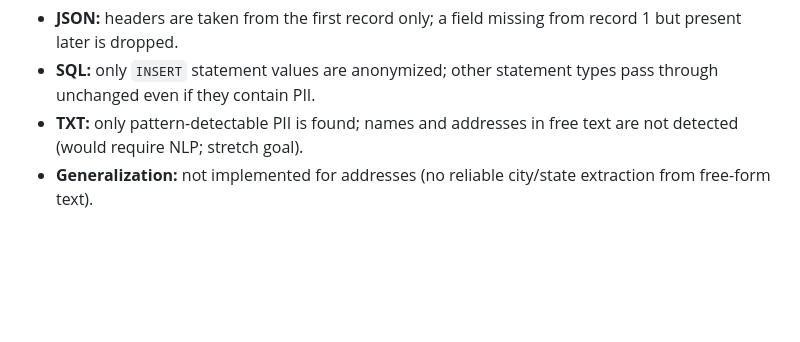
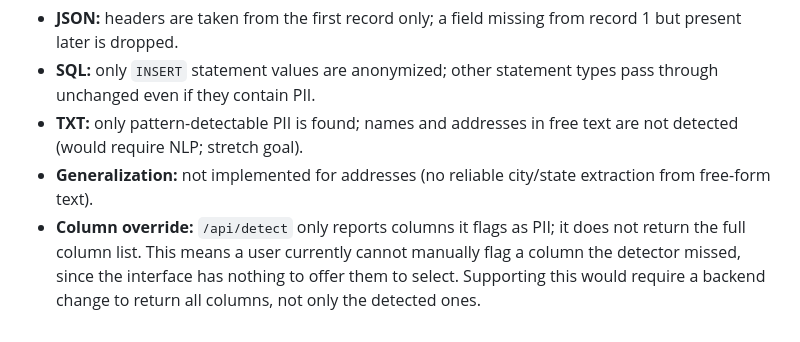
Before and after one commit to nhulchris/data_anonymizer, a Markdown page: DESIGN_AND_TESTING.md, the part around one of its changes. Drawn GitHub-style; blank space fills up the shorter version.

Commit message:
Update design doc with UI integration and end-to-end testing results

```diff
--- a/DESIGN_AND_TESTING.md
+++ b/DESIGN_AND_TESTING.md
@@ -202,3 +281,9 @@ memory) to contain the replacement values.
   free text are not detected (would require NLP; stretch goal).
 - **Generalization:** not implemented for addresses (no reliable
   city/state extraction from free-form text).
+- **Column override:** `/api/detect` only reports columns it flags as
+  PII; it does not return the full column list. This means a user
+  currently cannot manually flag a column the detector missed, since the
+  interface has nothing to offer them to select. Supporting this would
+  require a backend change to return all columns, not only the detected
+  ones.
```
Also changed, not shown: other parts of DESIGN_AND_TESTING.md (+80 -1 lines).
